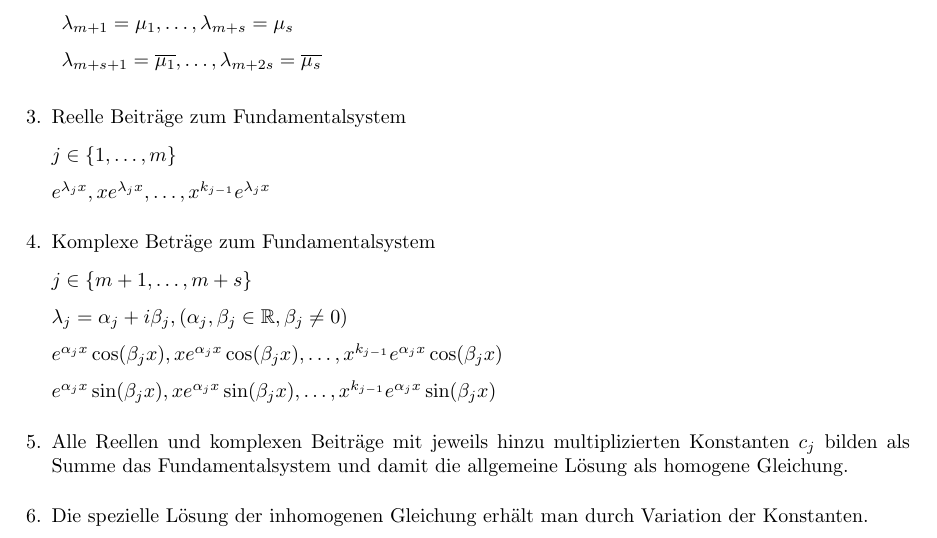
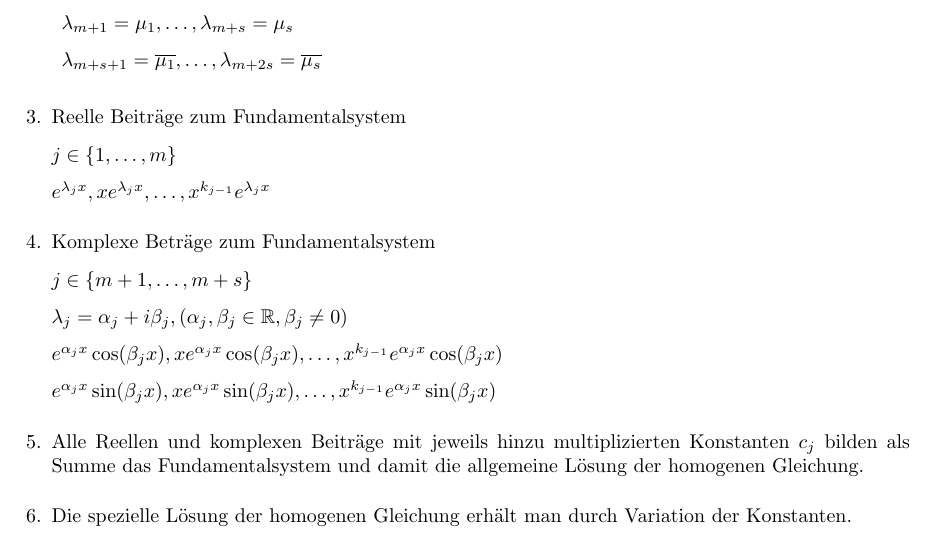
Before and after one commit to theascone/hm, a LaTeX document (zusammenfassung.tex): part of page 5 of 6, cut so that both start at the same text. Compiled offline with pdfLaTeX.

Commit message:
Nachbesserungen in HM II/Differentialgleichungen/Lineare Differentialgleichungen n-ter Ordnung mit konstanten Koeffizienten

```diff
--- a/zusammenfassung.tex
+++ b/zusammenfassung.tex
@@ -361,9 +361,9 @@
 							e^{\alpha_jx} \sin (\beta_jx), x e^{\alpha_jx} \sin (\beta_jx), \dots, x^{k_{j-1}} e^{\alpha_jx} \sin (\beta_jx)
 						\end{math}
 
-					\item Alle Reellen und komplexen Beiträge mit jeweils hinzu multiplizierten Konstanten \begin{math} c_j \end{math} bilden als Summe das Fundamentalsystem und damit die allgemeine Lösung als homogene Gleichung.
+					\item Alle Reellen und komplexen Beiträge mit jeweils hinzu multiplizierten Konstanten \begin{math} c_j \end{math} bilden als Summe das Fundamentalsystem und damit die allgemeine Lösung der homogenen Gleichung.
 
-					\item Die spezielle Lösung der inhomogenen Gleichung erhält man durch Variation der Konstanten.
+					\item Die spezielle Lösung der homogenen Gleichung erhält man durch Variation der Konstanten.
 				\end{enumerate}
 
 			\subsubsection{Lineare Differentialgleichungssysteme}
```
